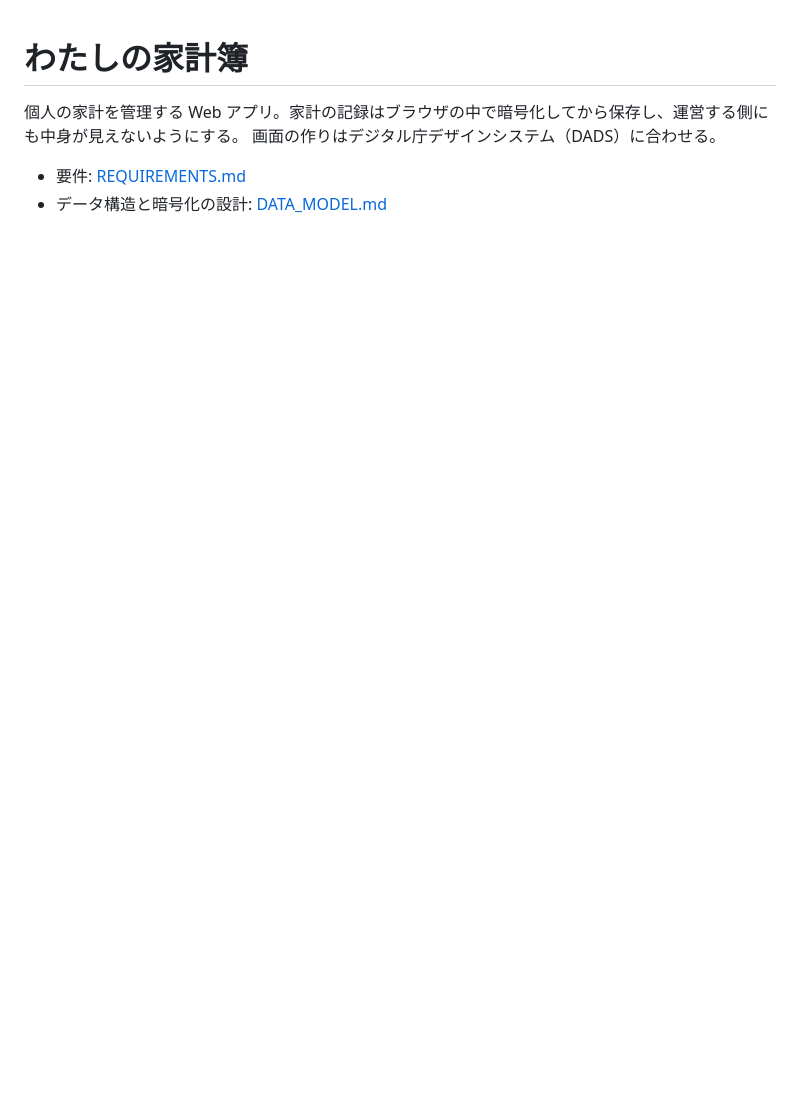
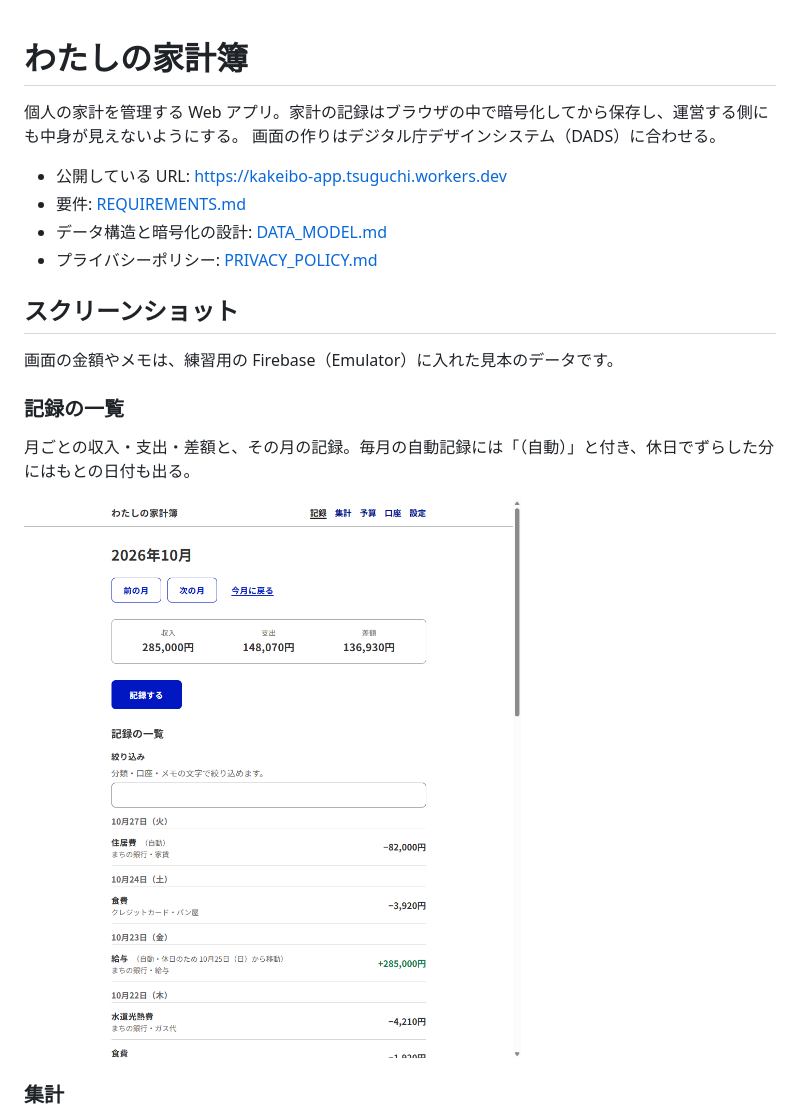
Before and after one commit to tsuguchi/kakeibo-app, a Markdown page: README.md, the part around one of its changes. Rendered like a GitHub page; pictures changed too: docs/screenshots/records.png (added); blank space fills up the shorter version.

```diff
--- a/README.md
+++ b/README.md
@@ -3,5 +3,20 @@
 個人の家計を管理する Web アプリ。家計の記録はブラウザの中で暗号化してから保存し、運営する側にも中身が見えないようにする。
 画面の作りはデジタル庁デザインシステム（DADS）に合わせる。
 
+- 公開している URL: https://kakeibo-app.tsuguchi.workers.dev
 - 要件: [REQUIREMENTS.md](REQUIREMENTS.md)
 - データ構造と暗号化の設計: [DATA_MODEL.md](DATA_MODEL.md)
+- プライバシーポリシー: [PRIVACY_POLICY.md](PRIVACY_POLICY.md)
+
+## スクリーンショット
+
+画面の金額やメモは、練習用の Firebase（Emulator）に入れた見本のデータです。
+
+### 記録の一覧
+
+月ごとの収入・支出・差額と、その月の記録。毎月の自動記録には「（自動）」と付き、休日でずらした分にはもとの日付も出る。
+
+<img src="docs/screenshots/records.png" alt="2026年10月の記録の一覧。収入 285,000円、支出 148,070円、差額 136,930円。家賃（自動）、休日のため 10月25日から 10月23日に移動した給与（自動）などが日付ごとに並ぶ" width="640">
+
+### 集計
+
```
Also changed, not shown: other parts of README.md (+24 -0 lines), docs/screenshots/budgets.png (added), docs/screenshots/mobile-form.png (added), docs/screenshots/mobile-records.png (added), docs/screenshots/summary.png (added), 1 other file.
